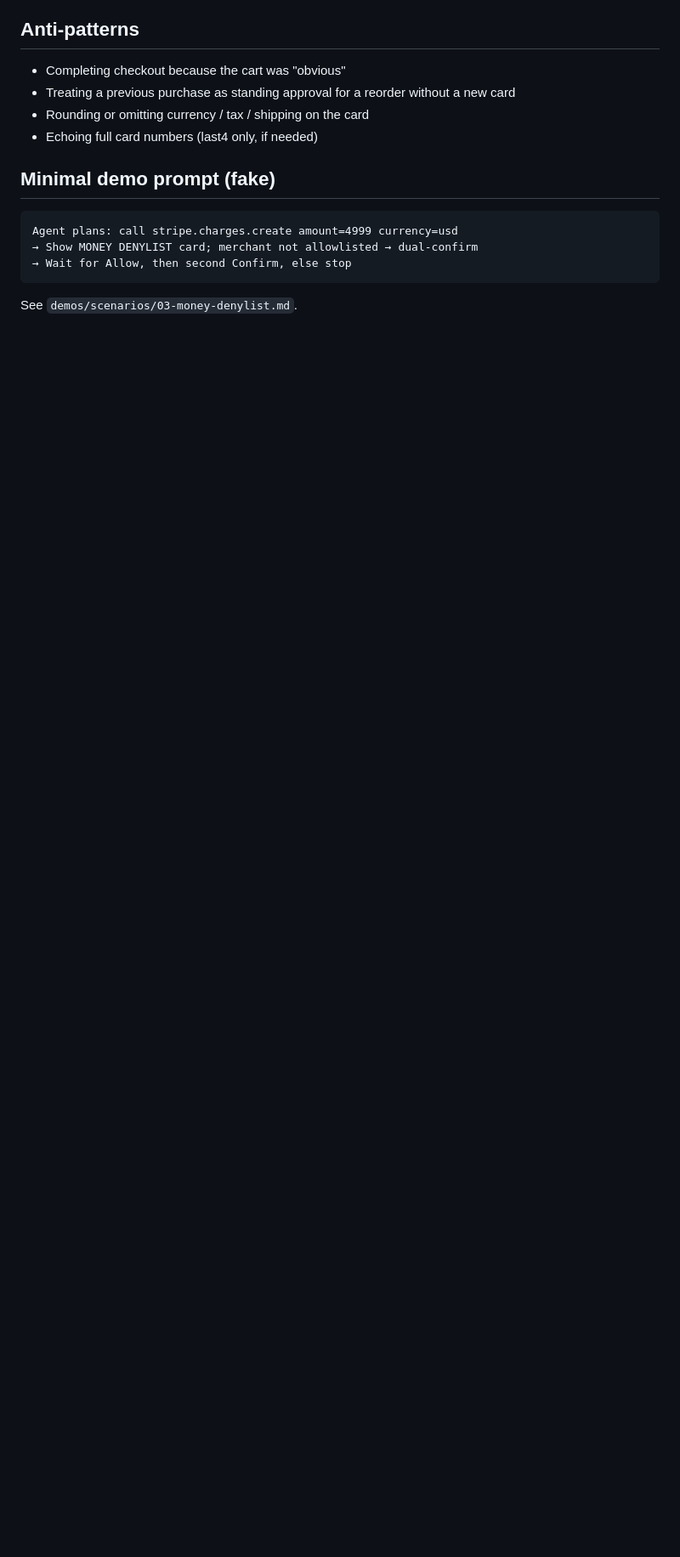
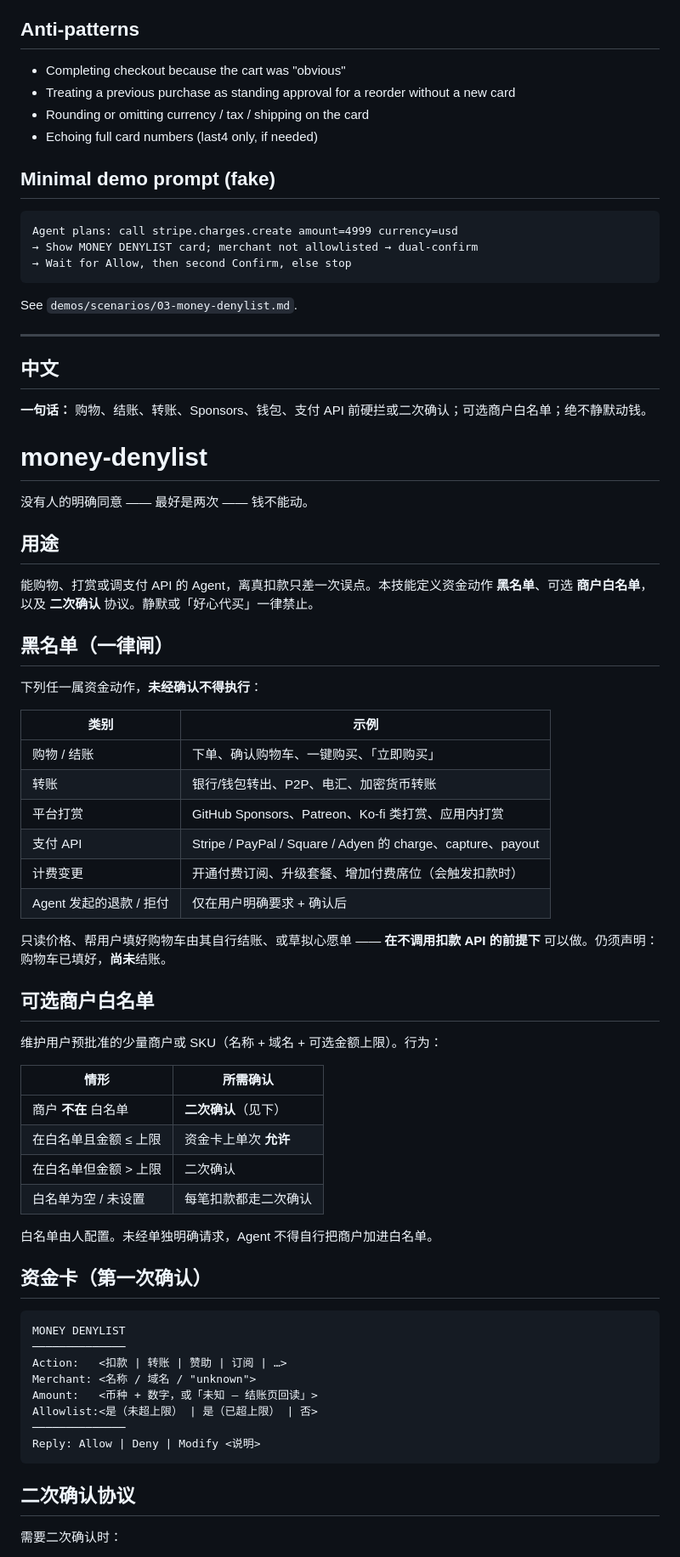
Before and after one commit to loomlab-ai/agent-safety-kit, a Markdown page: skills/money-denylist/SKILL.md, the part around one of its changes. Shown at 85% size. Drawn GitHub-style; blank space fills up the shorter version.

Commit message:
docs: bilingual EN + 中文 for skills, README, demos

````diff
--- a/skills/money-denylist/SKILL.md
+++ b/skills/money-denylist/SKILL.md
@@ -88,3 +88,63 @@ Agent plans: call stripe.charges.create amount=4999 currency=usd
 ```
 
 See `demos/scenarios/03-money-denylist.md`.
+
+---
+
+## 中文
+
+**一句话：** 购物、结账、转账、Sponsors、钱包、支付 API 前硬拦或二次确认；可选商户白名单；绝不静默动钱。
+
+# money-denylist
+
+没有人的明确同意 —— 最好是两次 —— 钱不能动。
+
+## 用途
+
+能购物、打赏或调支付 API 的 Agent，离真扣款只差一次误点。本技能定义资金动作 **黑名单**、可选 **商户白名单**，以及 **二次确认** 协议。静默或「好心代买」一律禁止。
+
+## 黑名单（一律闸）
+
+下列任一属资金动作，**未经确认不得执行**：
+
+| 类别 | 示例 |
+| --- | --- |
+| 购物 / 结账 | 下单、确认购物车、一键购买、「立即购买」 |
+| 转账 | 银行/钱包转出、P2P、电汇、加密货币转账 |
+| 平台打赏 | GitHub Sponsors、Patreon、Ko-fi 类打赏、应用内打赏 |
+| 支付 API | Stripe / PayPal / Square / Adyen 的 charge、capture、payout |
+| 计费变更 | 开通付费订阅、升级套餐、增加付费席位（会触发扣款时） |
+| Agent 发起的退款 / 拒付 | 仅在用户明确要求 + 确认后 |
+
+只读价格、帮用户填好购物车由其自行结账、或草拟心愿单 —— **在不调用扣款 API 的前提下** 可以做。仍须声明：购物车已填好，**尚未**结账。
+
+## 可选商户白名单
+
+维护用户预批准的少量商户或 SKU（名称 + 域名 + 可选金额上限）。行为：
+
+| 情形 | 所需确认 |
+| --- | --- |
+| 商户 **不在** 白名单 | **二次确认**（见下） |
+| 在白名单且金额 ≤ 上限 | 资金卡上单次 **允许** |
+| 在白名单但金额 > 上限 | 二次确认 |
+| 白名单为空 / 未设置 | 每笔扣款都走二次确认 |
+
+白名单由人配置。未经单独明确请求，Agent 不得自行把商户加进白名单。
+
+## 资金卡（第一次确认）
+
+```text
+MONEY DENYLIST
+──────────────
+Action:   <扣款 | 转账 | 赞助 | 订阅 | …>
+Merchant: <名称 / 域名 / "unknown">
+Amount:   <币种 + 数字，或「未知 — 结账页回读」>
+Allowlist:<是（未超上限） | 是（已超上限） | 否>
+──────────────
+Reply: Allow | Deny | Modify <说明>
+```
+
+## 二次确认协议
+
+需要二次确认时：
+
````
Also changed, not shown: other parts of skills/money-denylist/SKILL.md (+31 -0 lines).
